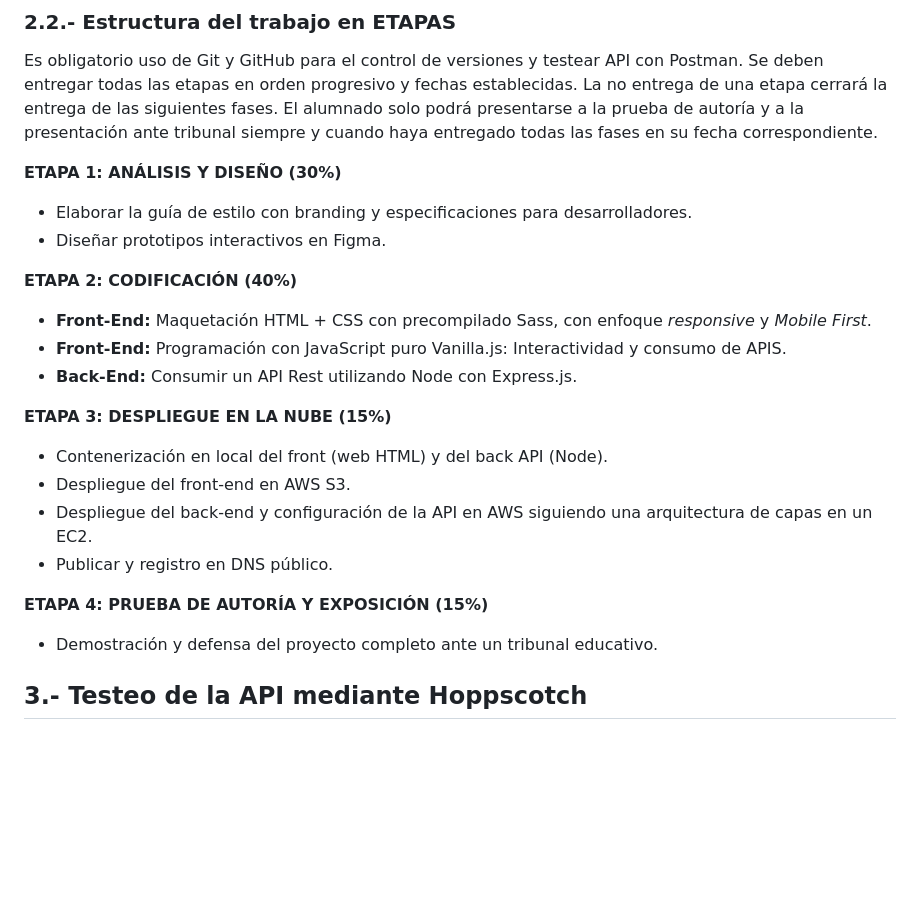
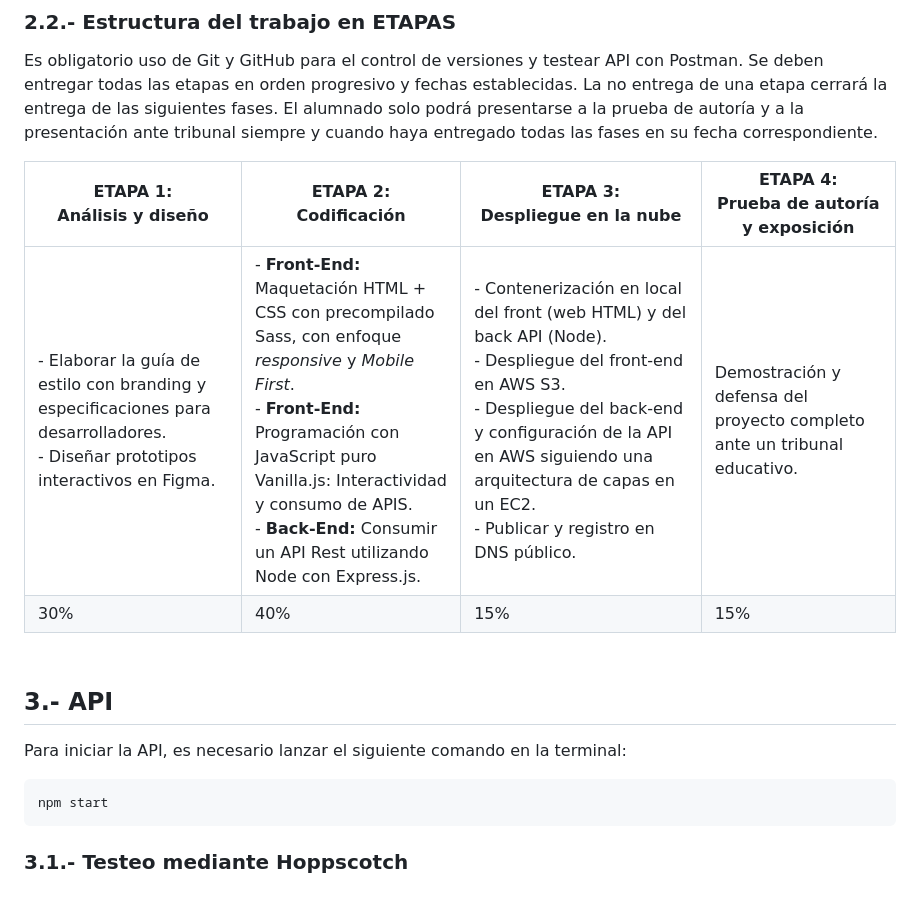
Before and after one commit to paulamateo/RETO2DAW_TeatroDigital, a Markdown page: README.md, the part around one of its changes. GitHub-like rendering; blank space fills up the shorter version.

```diff
--- a/README.md
+++ b/README.md
@@ -31,24 +30,14 @@ de una etapa cerrará la entrega de las siguientes fases.
 El alumnado solo podrá presentarse a la prueba de autoría y a la presentación ante tribunal
 siempre y cuando haya entregado todas las fases en su fecha correspondiente.
 
-**ETAPA 1: ANÁLISIS Y DISEÑO (30%)**
-- Elaborar la guía de estilo con branding y especificaciones para desarrolladores.
-- Diseñar prototipos interactivos en Figma.
+| ETAPA 1: <br>Análisis y diseño | ETAPA 2: <br>Codificación | ETAPA 3: <br>Despliegue en la nube | ETAPA 4: <br>Prueba de autoría y exposición
+| ------------- | ------------- | ------------- | ------------- |
+| - Elaborar la guía de estilo con branding y especificaciones para desarrolladores. <br> - Diseñar prototipos interactivos en Figma.| - **Front-End:** Maquetación HTML + CSS con precompilado Sass, con enfoque _responsive_ y _Mobile First_. <br>- **Front-End:** Programación con JavaScript puro Vanilla.js: Interactividad y consumo de APIS.<br>- **Back-End:** Consumir un API Rest utilizando Node con Express.js.| - Contenerización en local del front (web HTML) y del back API (Node). <br>- Despliegue del front-end en AWS S3. <br>- Despliegue del back-end y configuración de la API en AWS siguiendo una arquitectura de capas en un EC2. <br>- Publicar y registro en DNS público.| Demostración y defensa del proyecto completo ante un tribunal educativo. |
+| 30% | 40% | 15% | 15% |
 
-**ETAPA 2: CODIFICACIÓN (40%)**
-- **Front-End:** Maquetación HTML + CSS con precompilado Sass, con enfoque _responsive_ y
-_Mobile First_.
-- **Front-End:** Programación con JavaScript puro Vanilla.js: Interactividad y consumo de APIS.
-- **Back-End:** Consumir un API Rest utilizando Node con Express.js.
+## <br>3.- API
+Para iniciar la API, es necesario lanzar el siguiente comando en la terminal:
 
-**ETAPA 3: DESPLIEGUE EN LA NUBE (15%)**
-- Contenerización en local del front (web HTML) y del back API (Node).
-- Despliegue del front-end en AWS S3.
-- Despliegue del back-end y configuración de la API en AWS siguiendo una
-arquitectura de capas en un EC2.
-- Publicar y registro en DNS público.
+    npm start
 
-**ETAPA 4: PRUEBA DE AUTORÍA Y EXPOSICIÓN (15%)**
-- Demostración y defensa del proyecto completo ante un tribunal educativo.
-
-## 3.- Testeo de la API mediante Hoppscotch
+### 3.1.- Testeo mediante Hoppscotch
```
Also changed, not shown: other parts of README.md (+1 -2 lines).
